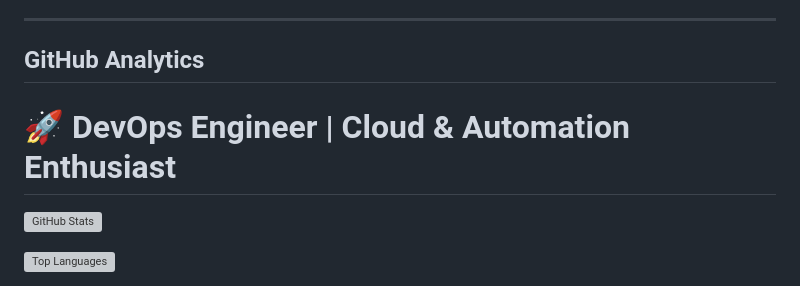
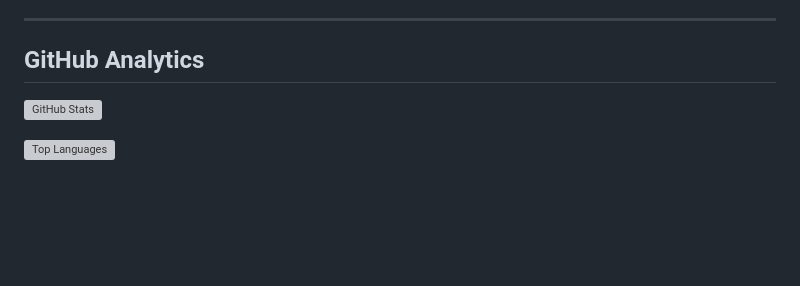
Before and after one commit to stevekalix/STEVEKALIX, a Markdown page: README.md, the part around the change. GitHub-like rendering; blank space fills up the shorter version; grey boxes are pictures that could not be loaded.

```diff
--- a/README.md
+++ b/README.md
@@ -118,7 +118,6 @@ Engineered cloud-native application with advanced DevOps practices:
 ---
 
 ## GitHub Analytics
-# 🚀 DevOps Engineer | Cloud & Automation Enthusiast
 
 ![GitHub Stats](https://github-readme-stats.vercel.app/api?username=stevekalix&show_icons=true&theme=radical&include_all_commits=true&count_private=true)
 
```
